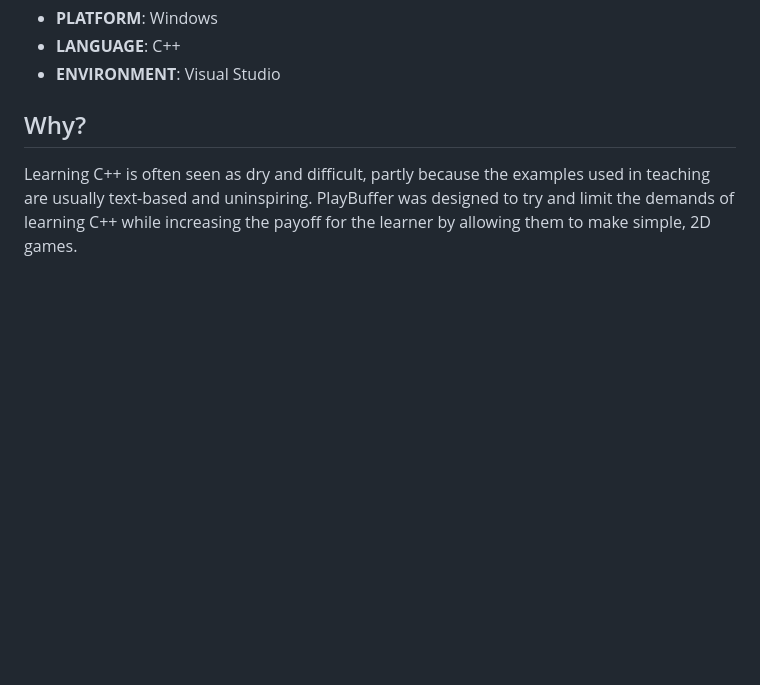
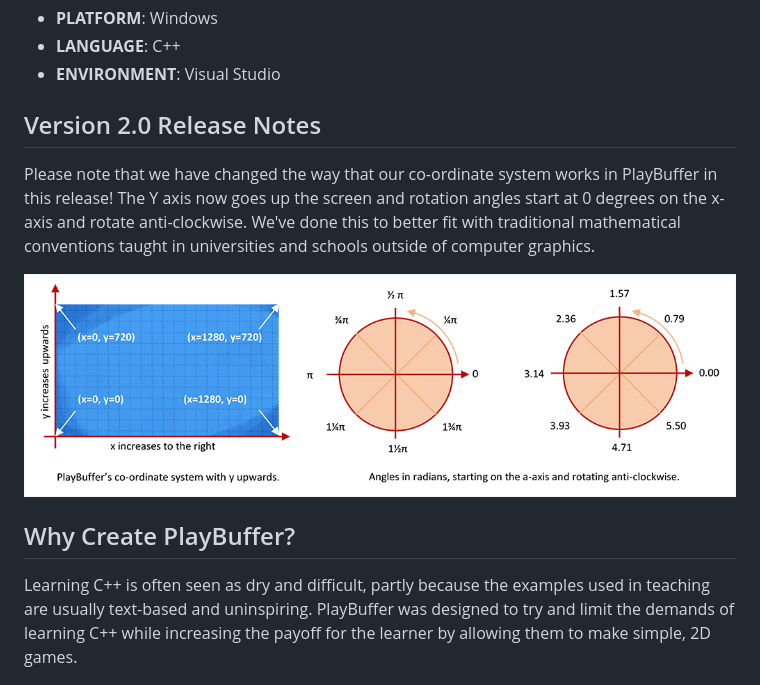
Before and after one commit to sumo-digital-academy/playbuffer, a Markdown page: .github/README.md, the part around the change. Drawn GitHub-style; blank space fills up the shorter version.

```diff
--- a/.github/README.md
+++ b/.github/README.md
@@ -5,7 +5,12 @@
 * **LANGUAGE**: C++
 * **ENVIRONMENT**: Visual Studio
 
-## Why?
+## Version 2.0 Release Notes
+Please note that we have changed the way that our co-ordinate system works in PlayBuffer in this release! The Y axis now goes up the screen and rotation angles start at 0 degrees on the x-axis and rotate anti-clockwise. We've done this to better fit with traditional mathematical conventions taught in universities and schools outside of computer graphics.
+
+![](/.github/images/angles.png)
+
+## Why Create PlayBuffer?
 Learning C++ is often seen as dry and difficult, partly because the examples used in teaching are usually text-based and uninspiring. PlayBuffer was designed to try and limit the demands of learning C++ while increasing the payoff for the learner by allowing them to make simple, 2D games.
 
 ## A Learning Scaffold
```
